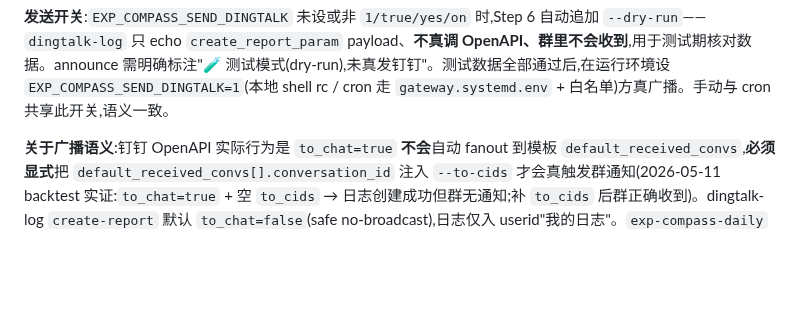
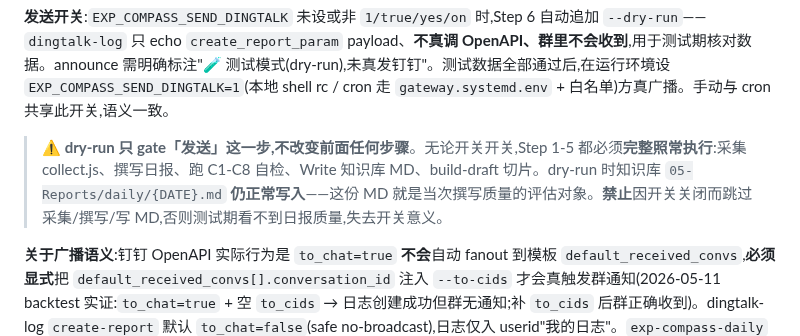
Before and after one commit to benbergg/froggo-skills, a Markdown page: skills/exp-compass-daily/SKILL.md, the part around the change. Rendered like a GitHub page; blank space fills up the shorter version.

Commit message:
docs: 强化 SEND_DINGTALK 语义,dry-run 仅 gate 发送不跳过 Step 1-5
明确弱模型执行约束:开关关闭时采集/撰写/自检/写知识库 MD 照常执行,
仅不真发钉钉,确保测试期能看到 MiniMax 日报撰写质量

```diff
--- a/skills/exp-compass-daily/SKILL.md
+++ b/skills/exp-compass-daily/SKILL.md
@@ -162,6 +162,8 @@ node ${CLAUDE_PLUGIN_ROOT}/skills/dingtalk-log/scripts/dingtalk-log.js create-re
 成功 echo `report_id`;失败 echo dingtalk-log 的 errcode + errmsg。
 
 **发送开关**:`EXP_COMPASS_SEND_DINGTALK` 未设或非 `1/true/yes/on` 时,Step 6 自动追加 `--dry-run`——`dingtalk-log` 只 echo `create_report_param` payload、**不真调 OpenAPI、群里不会收到**,用于测试期核对数据。announce 需明确标注"🧪 测试模式(dry-run),未真发钉钉"。测试数据全部通过后,在运行环境设 `EXP_COMPASS_SEND_DINGTALK=1`(本地 shell rc / cron 走 `gateway.systemd.env` + 白名单)方真广播。手动与 cron 共享此开关,语义一致。
+
+> **⚠️ dry-run 只 gate「发送」这一步,不改变前面任何步骤**。无论开关开关,Step 1-5 都必须**完整照常执行**:采集 collect.js、撰写日报、跑 C1-C8 自检、Write 知识库 MD、build-draft 切片。dry-run 时知识库 `05-Reports/daily/{DATE}.md` **仍正常写入**——这份 MD 就是当次撰写质量的评估对象。**禁止**因开关关闭而跳过采集/撰写/写 MD,否则测试期看不到日报质量,失去开关意义。
 
 **关于广播语义**:钉钉 OpenAPI 实际行为是 `to_chat=true` **不会**自动 fanout 到模板 `default_received_convs`,**必须显式**把 `default_received_convs[].conversation_id` 注入 `--to-cids` 才会真触发群通知(2026-05-11 backtest 实证:`to_chat=true` + 空 `to_cids` → 日志创建成功但群无通知;补 `to_cids` 后群正确收到)。dingtalk-log `create-report` 默认 `to_chat=false`(safe no-broadcast),日志仅入 userid"我的日志"。`exp-compass-daily` 仍**不在脚本里硬写**群 cid,运行时从 resolve-template 缓存的 `default_received_convs` 读取,目标群由模板管理员在钉钉后台配置即可。
 
```
